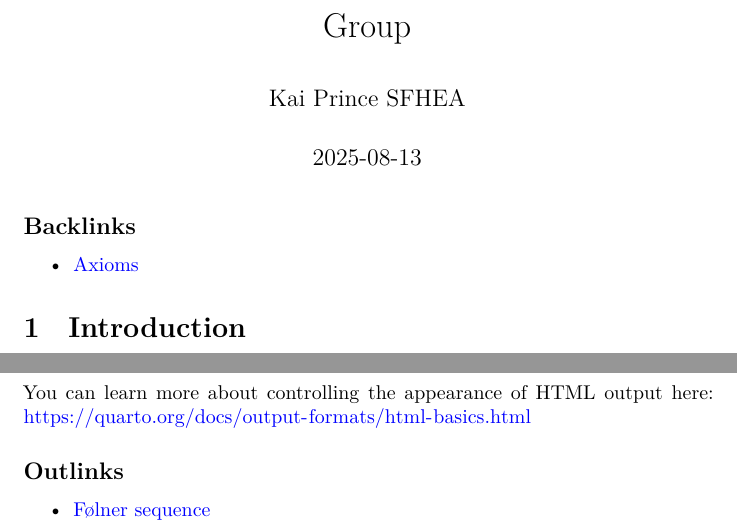
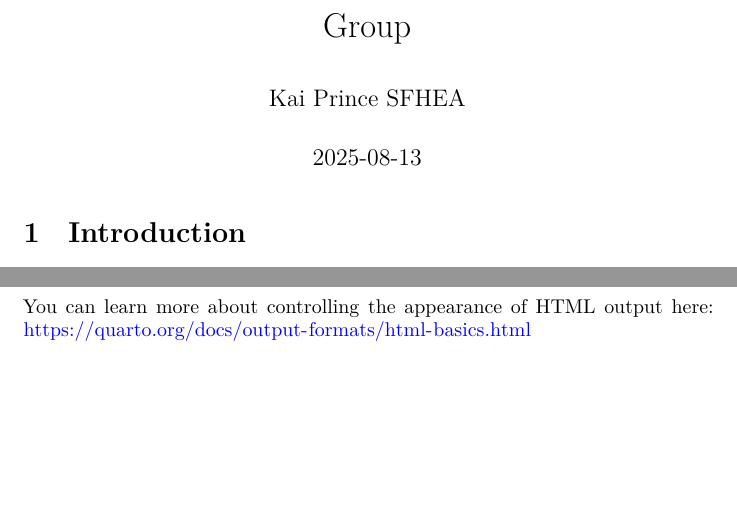
Before and after one commit to kai-prince-sfhea/Schema, a LaTeX document (_site/template-folder/template-group.tex): two parts of the page, joined at a grey line, cut so that both start at the same text, the shorter picture padded with empty space. Compiled offline with XeLaTeX; a missing font is replaced by an installed copy or a similar font.

Commit message:
Minor corrections

```diff
--- a/_site/template-folder/template-group.tex
+++ b/_site/template-folder/template-group.tex
@@ -203,15 +203,6 @@
 \maketitle
 
 
-\subsection*{Backlinks}\label{sec-Backlinks}
-\addcontentsline{toc}{subsection}{Backlinks}
-
-\begin{itemize}
-\tightlist
-\item
-  \href{../template.html}{Axioms}
-\end{itemize}
-
 \section{Introduction}\label{introduction}
 
 \begin{definition}[Group]\protect\hypertarget{def-group}{}\label{def-group}
@@ -251,15 +242,6 @@ satisfied:
 You can learn more about controlling the appearance of HTML output here:
 \url{https://quarto.org/docs/output-formats/html-basics.html}
 
-\subsection*{Outlinks}\label{sec-Outlinks}
-\addcontentsline{toc}{subsection}{Outlinks}
-
-\begin{itemize}
-\tightlist
-\item
-  \href{template-folner.html}{Følner sequence}
-\end{itemize}
-
 
 
 
```
Also changed, not shown: _extensions/schema/filters/MathRendering.lua (+2 -2 lines), _site/template-folder/template-folner.tex (+3 -14 lines), _site/template.tex (+0 -11 lines), _site/template-folder/template-folner.pdf, _site/template-folder/template-group.pdf, _site/template.pdf.
